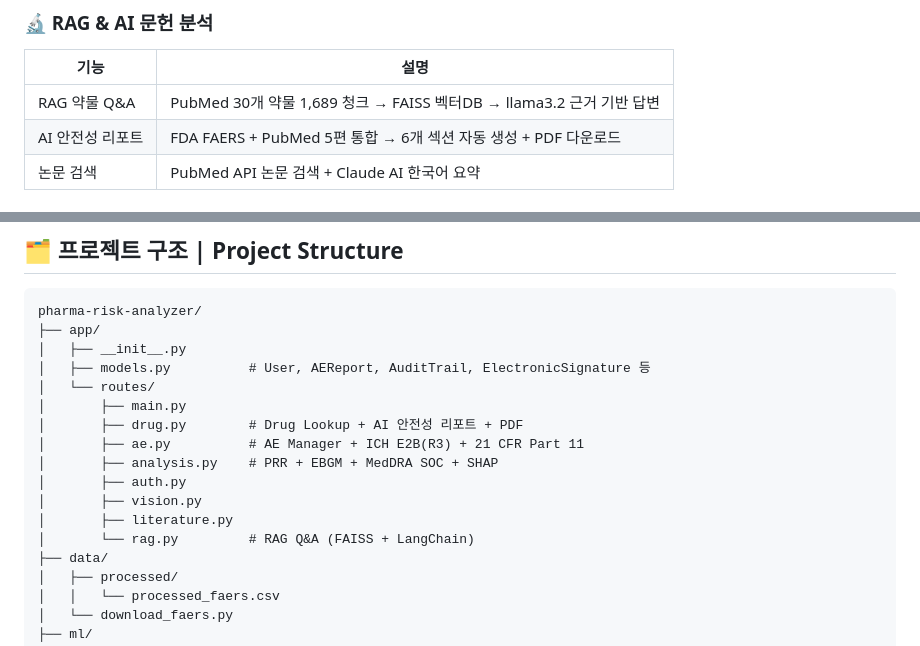
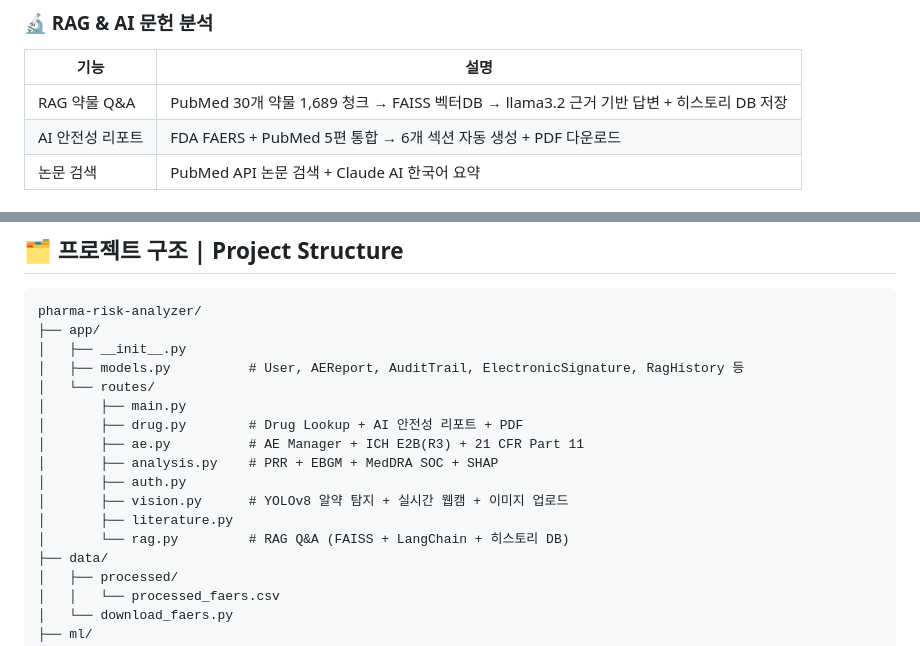
Before and after one commit to leesihwan21/pharma-risk-analyzer, a Markdown page: README.md, 2 parts joined by grey strips. GitHub-like rendering.

Commit message:
docs: README 최종 업데이트

```diff
--- a/README.md
+++ b/README.md
@@ -54,7 +54,7 @@ FDA FAERS(Adverse Event Reporting System) 2024 Q1 ~ 2025 Q1 다분기 데이터(
 ### 🔬 RAG & AI 문헌 분석
 | 기능 | 설명 |
 |------|------|
-| RAG 약물 Q&A | PubMed 30개 약물 1,689 청크 → FAISS 벡터DB → llama3.2 근거 기반 답변 |
+| RAG 약물 Q&A | PubMed 30개 약물 1,689 청크 → FAISS 벡터DB → llama3.2 근거 기반 답변 + 히스토리 DB 저장 |
 | AI 안전성 리포트 | FDA FAERS + PubMed 5편 통합 → 6개 섹션 자동 생성 + PDF 다운로드 |
 | 논문 검색 | PubMed API 논문 검색 + Claude AI 한국어 요약 |
 
@@ -144,16 +144,16 @@ Test       : pytest (28개 유닛테스트)
 pharma-risk-analyzer/
 ├── app/
 │   ├── __init__.py
-│   ├── models.py          # User, AEReport, AuditTrail, ElectronicSignature 등
+│   ├── models.py          # User, AEReport, AuditTrail, ElectronicSignature, RagHistory 등
 │   └── routes/
 │       ├── main.py
 │       ├── drug.py        # Drug Lookup + AI 안전성 리포트 + PDF
 │       ├── ae.py          # AE Manager + ICH E2B(R3) + 21 CFR Part 11
 │       ├── analysis.py    # PRR + EBGM + MedDRA SOC + SHAP
 │       ├── auth.py
-│       ├── vision.py
+│       ├── vision.py      # YOLOv8 알약 탐지 + 실시간 웹캠 + 이미지 업로드
 │       ├── literature.py
-│       └── rag.py         # RAG Q&A (FAISS + LangChain)
+│       └── rag.py         # RAG Q&A (FAISS + LangChain + 히스토리 DB)
 ├── data/
 │   ├── processed/
 │   │   └── processed_faers.csv
```
